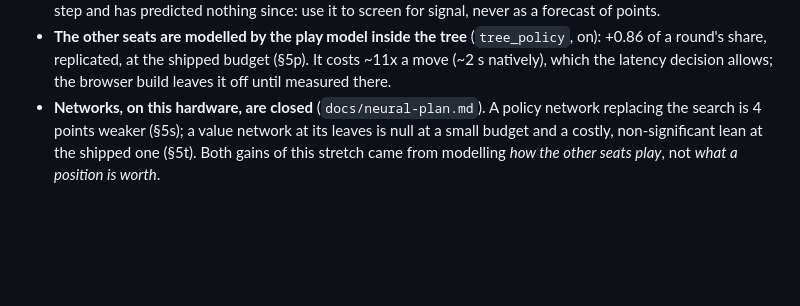
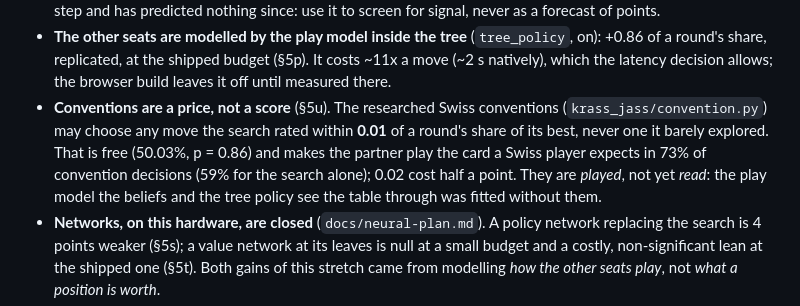
Before and after one commit to janlijanli/krass-jass, a Markdown page: CLAUDE.md, the part around the change. Drawn GitHub-style; blank space fills up the shorter version.

```diff
--- a/CLAUDE.md
+++ b/CLAUDE.md
@@ -134,6 +134,12 @@ Do not design around an assumed answer to anything else here. Ask.
 - **The other seats are modelled by the play model inside the tree** (`tree_policy`, on): +0.86 of a
   round's share, replicated, at the shipped budget (§5p). It costs ~11x a move (~2 s natively), which
   the latency decision allows; the browser build leaves it off until measured there.
+- **Conventions are a price, not a score** (§5u). The researched Swiss conventions
+  (`krass_jass/convention.py`) may choose any move the search rated within **0.01** of a round's share
+  of its best, never one it barely explored. That is free (50.03%, p = 0.86) and makes the partner play
+  the card a Swiss player expects in 73% of convention decisions (59% for the search alone); 0.02 cost
+  half a point. They are *played*, not yet *read*: the play model the beliefs and the tree policy see
+  the table through was fitted without them.
 - **Networks, on this hardware, are closed** (`docs/neural-plan.md`). A policy network replacing the
   search is 4 points weaker (§5s); a value network at its leaves is null at a small budget and a
   costly, non-significant lean at the shipped one (§5t). Both gains of this stretch came from
```
Also changed, not shown: PLAN.md (+1 -1 lines), docs/engine-report.md (+37 -4 lines).
